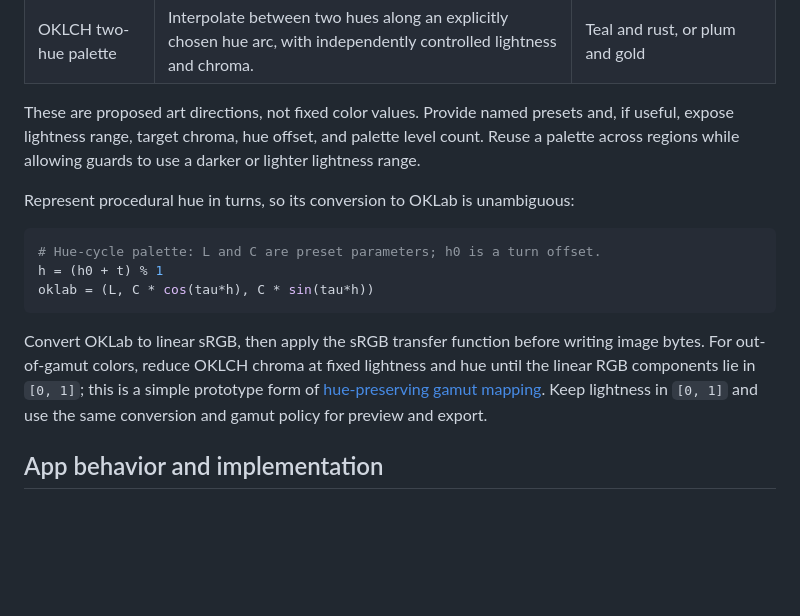
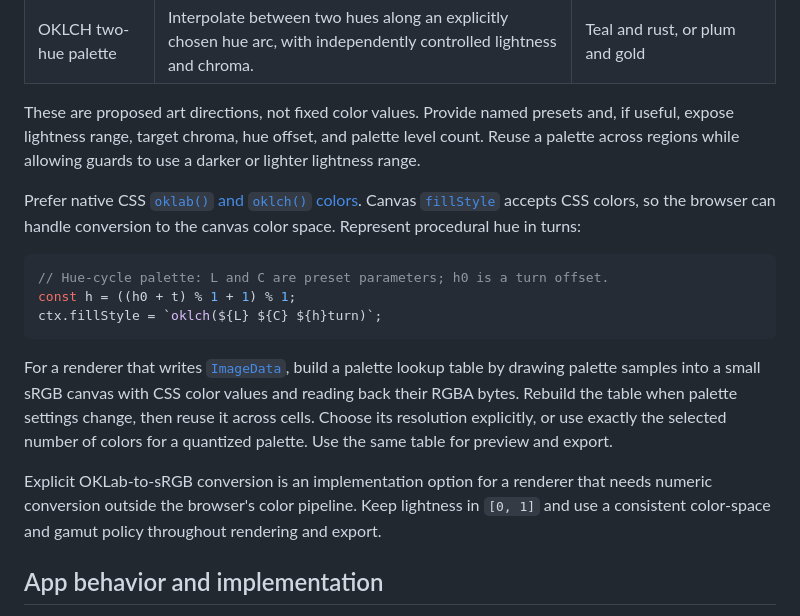
Before and after one commit to yumichael/rug, a Markdown page: prototype.md, the part around the change. GitHub-like rendering; blank space fills up the shorter version.

Commit message:
Use CSS-native OKLAB/OKLCH

````diff
--- a/prototype.md
+++ b/prototype.md
@@ -132,15 +132,17 @@ Suggest perceptual palettes using [OKLab and its polar form, OKLCH](https://bott
 
 These are proposed art directions, not fixed color values. Provide named presets and, if useful, expose lightness range, target chroma, hue offset, and palette level count. Reuse a palette across regions while allowing guards to use a darker or lighter lightness range.
 
-Represent procedural hue in turns, so its conversion to OKLab is unambiguous:
+Prefer native CSS [`oklab()` and `oklch()` colors](https://developer.mozilla.org/en-US/docs/Web/CSS/Reference/Values/color_value/oklch). Canvas [`fillStyle`](https://developer.mozilla.org/en-US/docs/Web/API/CanvasRenderingContext2D/fillStyle) accepts CSS colors, so the browser can handle conversion to the canvas color space. Represent procedural hue in turns:
 
-```python
-# Hue-cycle palette: L and C are preset parameters; h0 is a turn offset.
-h = (h0 + t) % 1
-oklab = (L, C * cos(tau*h), C * sin(tau*h))
+```javascript
+// Hue-cycle palette: L and C are preset parameters; h0 is a turn offset.
+const h = ((h0 + t) % 1 + 1) % 1;
+ctx.fillStyle = `oklch(${L} ${C} ${h}turn)`;
 ```
 
-Convert OKLab to linear sRGB, then apply the sRGB transfer function before writing image bytes. For out-of-gamut colors, reduce OKLCH chroma at fixed lightness and hue until the linear RGB components lie in `[0, 1]`; this is a simple prototype form of [hue-preserving gamut mapping](https://bottosson.github.io/posts/gamutclipping/). Keep lightness in `[0, 1]` and use the same conversion and gamut policy for preview and export.
+For a renderer that writes [`ImageData`](https://developer.mozilla.org/en-US/docs/Web/API/ImageData), build a palette lookup table by drawing palette samples into a small sRGB canvas with CSS color values and reading back their RGBA bytes. Rebuild the table when palette settings change, then reuse it across cells. Choose its resolution explicitly, or use exactly the selected number of colors for a quantized palette. Use the same table for preview and export.
+
+Explicit OKLab-to-sRGB conversion is an implementation option for a renderer that needs numeric conversion outside the browser's color pipeline. Keep lightness in `[0, 1]` and use a consistent color-space and gamut policy throughout rendering and export.
 
 ## App behavior and implementation
 
````
